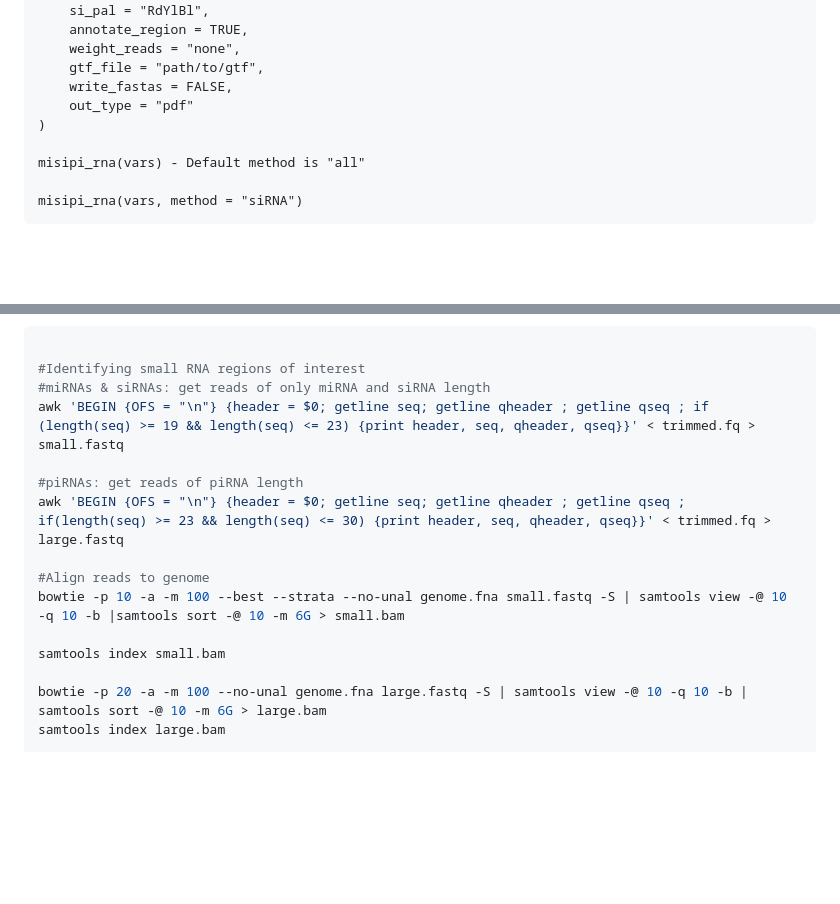
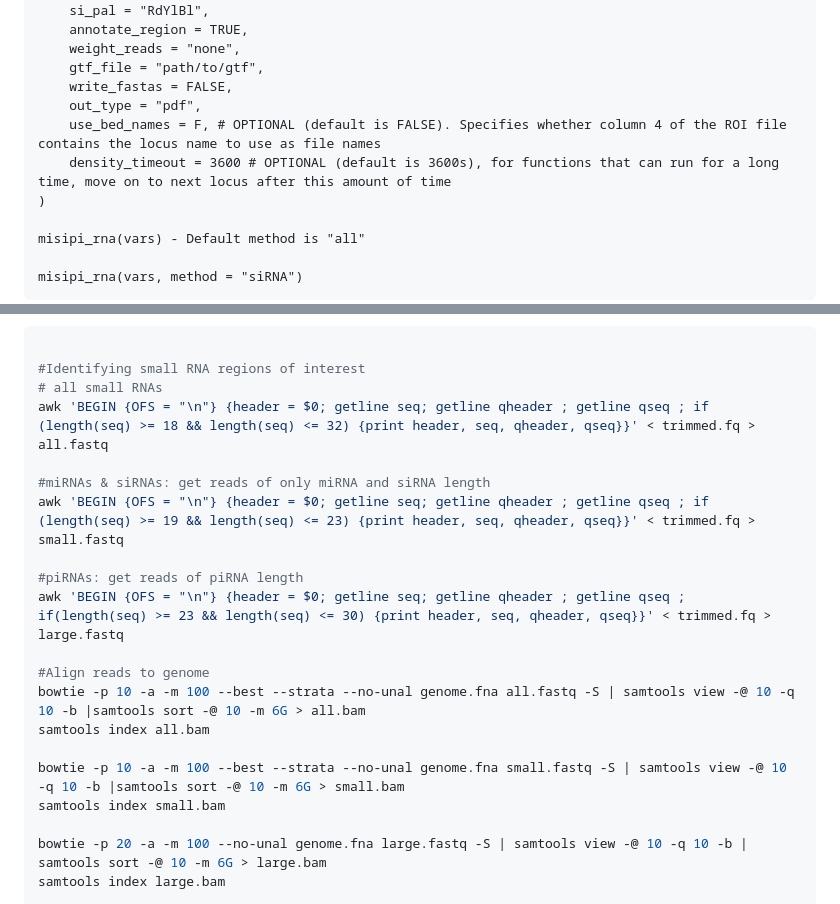
Before and after one commit to stupornova33/MiSiPi.RNA, a Markdown page: documentation/Documentation.md, 2 parts joined by grey strips. GitHub-like rendering; blank space fills up the shorter version.

Commit message:
Update documentation

````diff
--- a/documentation/Documentation.md
+++ b/documentation/Documentation.md
@@ -71,7 +71,9 @@ miRNAs, you would run:
         weight_reads = "none",
         gtf_file = "path/to/gtf",
         write_fastas = FALSE,
-        out_type = "pdf"
+        out_type = "pdf",
+		use_bed_names = F, # OPTIONAL (default is FALSE). Specifies whether column 4 of the ROI file contains the locus name to use as file names
+		density_timeout = 3600 # OPTIONAL (default is 3600s), for functions that can run for a long time, move on to next locus after this amount of time
     )
 
     misipi_rna(vars) - Default method is "all"
@@ -399,6 +401,9 @@ in your path:
 ``` bash
 
 #Identifying small RNA regions of interest
+# all small RNAs
+awk 'BEGIN {OFS = "\n"} {header = $0; getline seq; getline qheader ; getline qseq ; if (length(seq) >= 18 && length(seq) <= 32) {print header, seq, qheader, qseq}}' < trimmed.fq > all.fastq
+
 #miRNAs & siRNAs: get reads of only miRNA and siRNA length
 awk 'BEGIN {OFS = "\n"} {header = $0; getline seq; getline qheader ; getline qseq ; if (length(seq) >= 19 && length(seq) <= 23) {print header, seq, qheader, qseq}}' < trimmed.fq > small.fastq
 
@@ -406,8 +411,10 @@ awk 'BEGIN {OFS = "\n"} {header = $0; getline seq; getline qheader ; getline qse
 awk 'BEGIN {OFS = "\n"} {header = $0; getline seq; getline qheader ; getline qseq ; if(length(seq) >= 23 && length(seq) <= 30) {print header, seq, qheader, qseq}}' < trimmed.fq > large.fastq
 
 #Align reads to genome
+bowtie -p 10 -a -m 100 --best --strata --no-unal genome.fna all.fastq -S | samtools view -@ 10 -q 10 -b |samtools sort -@ 10 -m 6G > all.bam
+samtools index all.bam
+
 bowtie -p 10 -a -m 100 --best --strata --no-unal genome.fna small.fastq -S | samtools view -@ 10 -q 10 -b |samtools sort -@ 10 -m 6G > small.bam
-
 samtools index small.bam
 
 bowtie -p 20 -a -m 100 --no-unal genome.fna large.fastq -S | samtools view -@ 10 -q 10 -b | samtools sort -@ 10 -m 6G > large.bam
````
